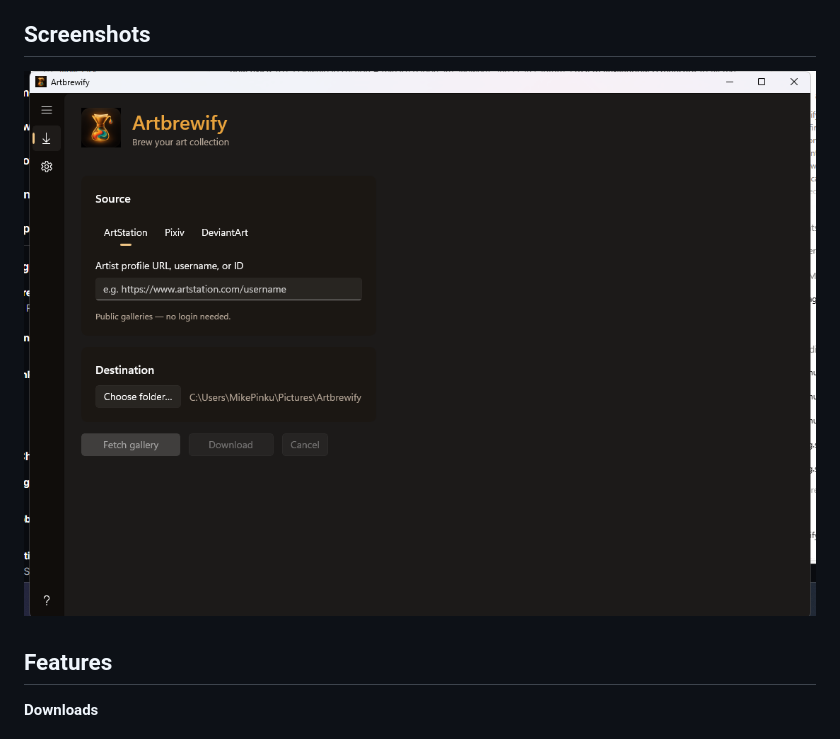
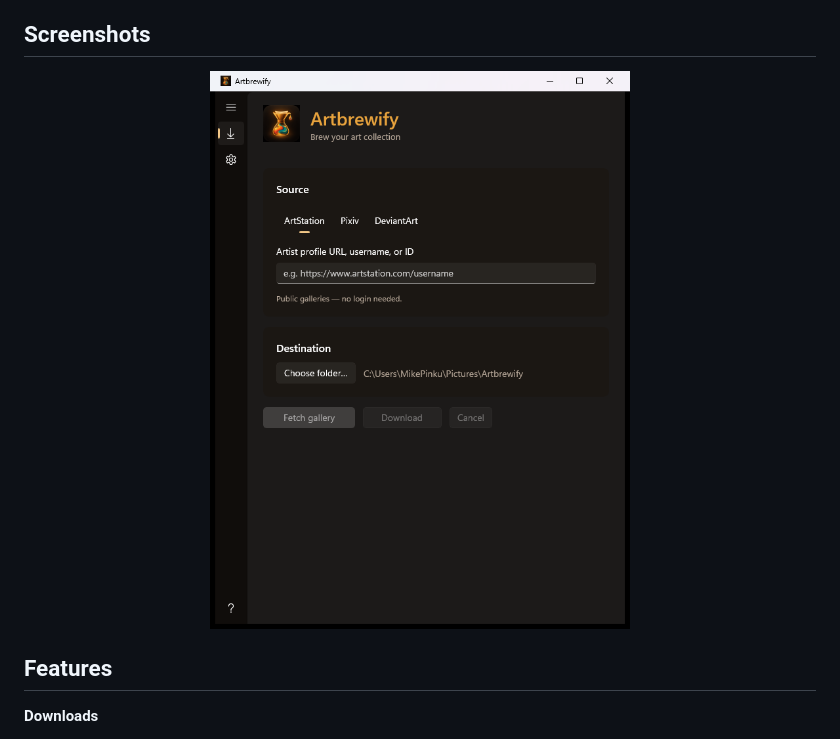
Before and after one commit to pinkythegawd/Artbrewify, a Markdown page: README.md, the part around the change. Drawn GitHub-style; pictures changed too: assets/screenshot-main.png.

```diff
--- a/README.md
+++ b/README.md
@@ -38,7 +38,7 @@
 ## Screenshots
 
 <p align="center">
-  <img src="assets/screenshot-main.png" alt="Artbrewify main window showing the download page with platform selector, artist input and destination folder" width="820" />
+  <img src="assets/screenshot-main.png" alt="Artbrewify main window showing the download page with platform selector, artist input and destination folder" width="420" />
 </p>
 
 ## Features
```
Also changed, not shown: 2 other files.
